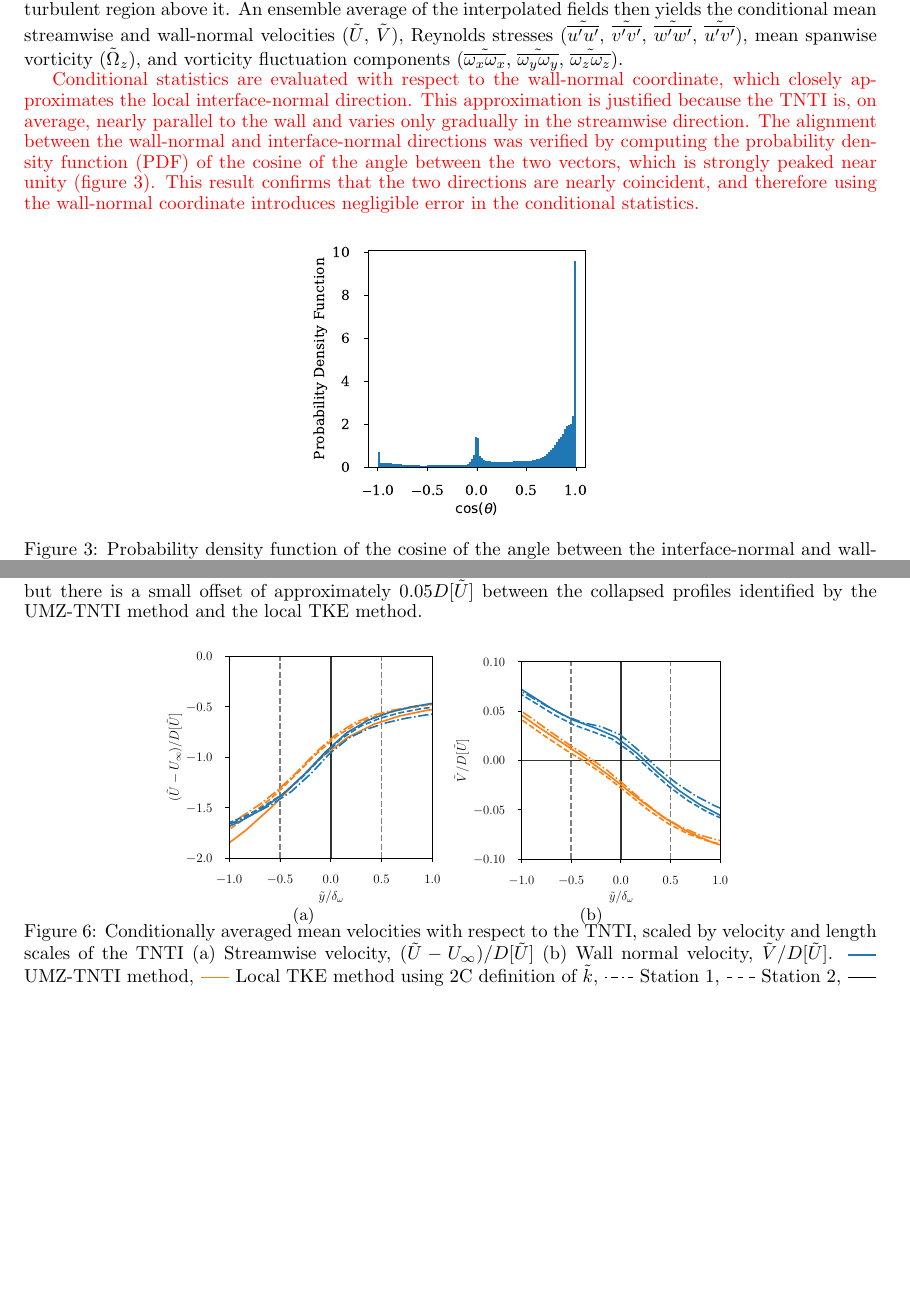
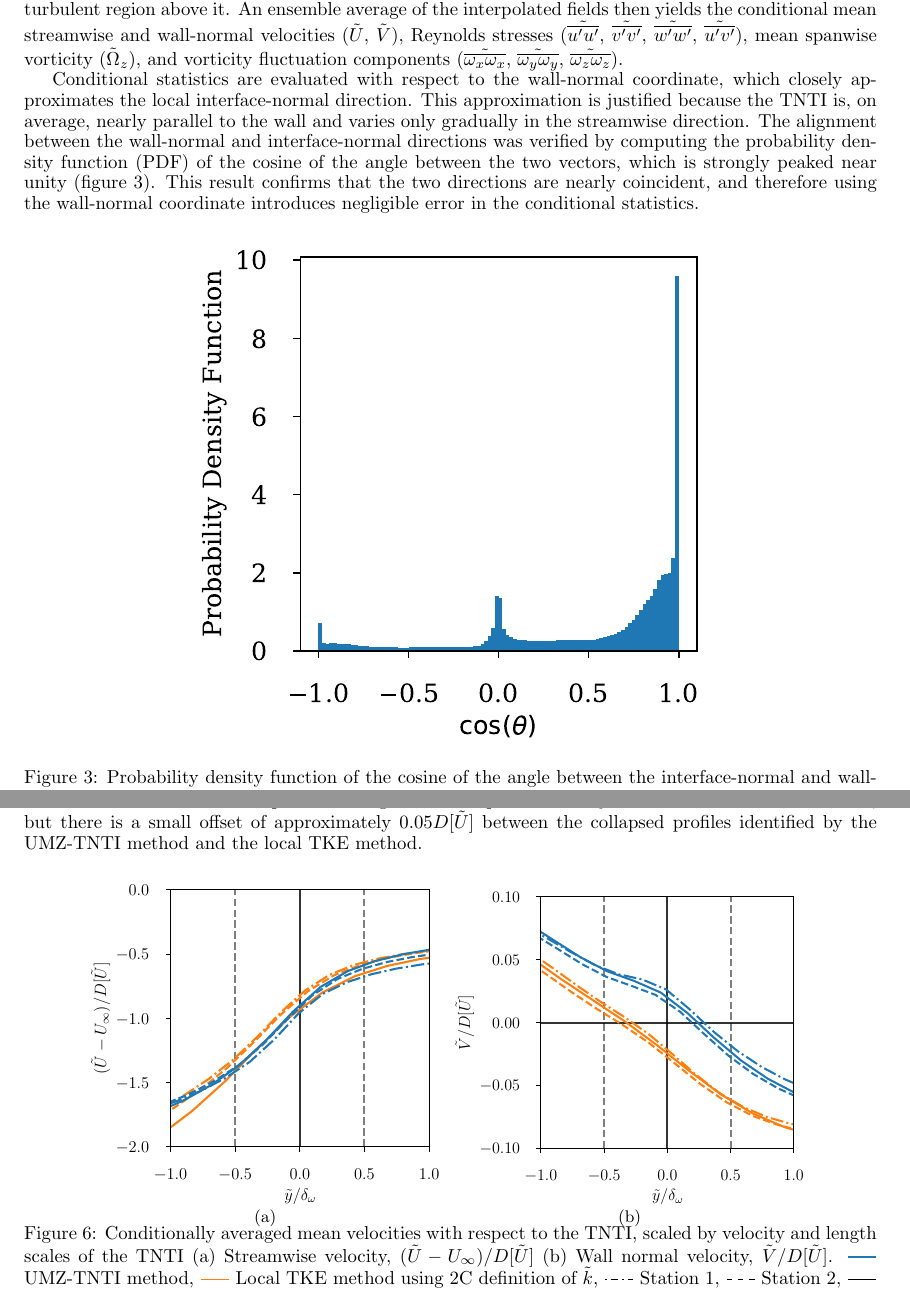
Before and after one commit to bihai-sun/revised_iTi_proceedings, a LaTeX paper (revised_paper/revised_iTi_paper.tex): two parts of pages 5 and 7 of 12, joined at a grey line, cut so that both start at the same text, the shorter picture padded with empty space. Compiled offline with pdfLaTeX.

Commit message:
Minor adjustment to the revised paper and response to reviewer

```diff
--- a/revised_paper/revised_iTi_paper.tex
+++ b/revised_paper/revised_iTi_paper.tex
@@ -2,7 +2,7 @@
 \usepackage{booktabs}
 \usepackage[numbers]{natbib}
 \usepackage{xcolor}
-\definecolor{Reviewer1Color}{RGB}{255,0,0}
+\definecolor{Reviewer1Color}{RGB}{0,0,0}
 
 
 \input{LATEX_headers.tex} %personal headers include definition of Acronyms, colors and symbols for figure caption
@@ -181,7 +181,7 @@ The conditional turbulent statistics are computed following the procedure outlin
 
 \begin{figure}[htbp]
   \centering
-  \includegraphics[width=0.33\textwidth]{interface_angle_pdf.pdf}
+  \includegraphics[width=0.6\textwidth]{interface_angle_pdf.pdf}
   \caption{Probability density function of the cosine of the angle between the interface-normal and wall-normal directions. A value of 1 indicates that the interface is parallel to the wall and facing upward.}
   \label{fig:cosine_pdf}
 \end{figure}
@@ -273,13 +273,13 @@ The $\tilde{U}$ and $\tilde{V}$ profiles are replotted using $D[\tilde{U}]$ and
 \captionsetup[subfigure]{aboveskip=-1pt,belowskip=-1pt}
 \centering
 \begin{tabular}{cc}
-\begin{subfigure}{0.33\textwidth}
+\begin{subfigure}{0.42\textwidth}
 \includegraphics[width=\textwidth]{cond_stats_mean_vel_um_DU.pdf}
 \caption{}
 \label{fig:mean_u_DU}
 \end{subfigure}
 
-\begin{subfigure}{0.33\textwidth}
+\begin{subfigure}{0.42\textwidth}
 \includegraphics[width=\textwidth]{cond_stats_mean_vel_vm_DU.pdf}
 \caption{}
 \label{fig:mean_v_DU}
```
Also changed, not shown: reply_to_reviewers/responseReviewer.tex (+2 -2 lines), revised_paper/revised_iTi_paper.tex (4 more changed lines).
